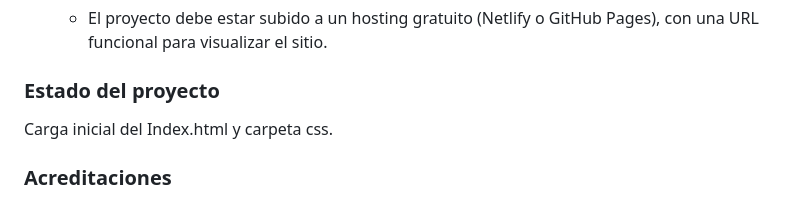
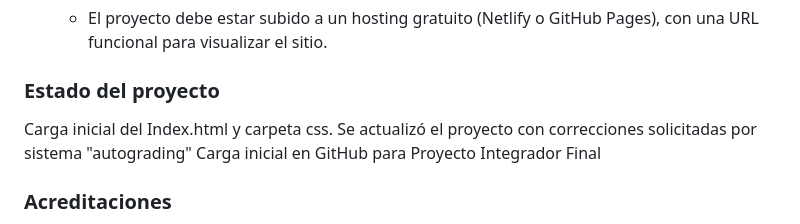
Before and after one commit to elmoteroloco/mageiaimperatum, a Markdown page: README.md, the part around the change. Rendered like a GitHub page.

Commit message:
Version Beta del Proyecto Integrador Final

```diff
--- a/README.md
+++ b/README.md
@@ -43,6 +43,8 @@ para visualizar el sitio.
 
 <h3>Estado del proyecto</h3>
 Carga inicial del Index.html y carpeta css.
+Se actualizó el proyecto con correcciones solicitadas por sistema "autograding"
+Carga inicial en GitHub para Proyecto Integrador Final
 
 <h3>Acreditaciones</h3>
 
```
